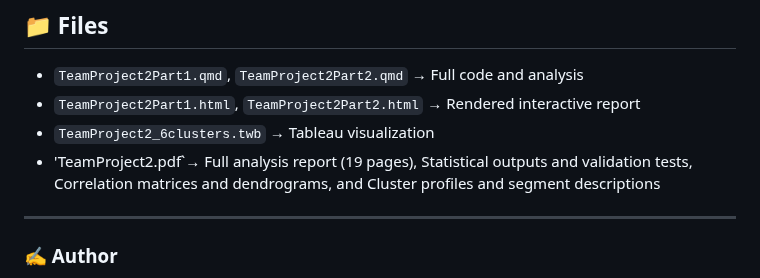
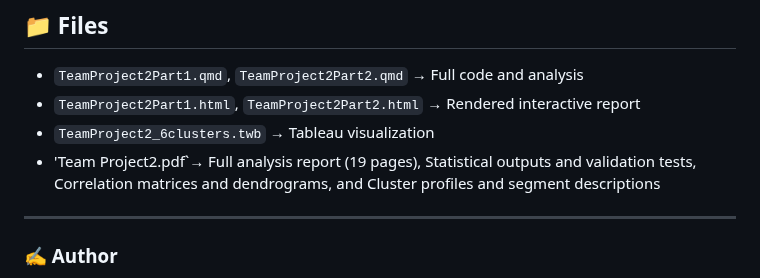
Before and after one commit to anniliu0502/Marketing-Analytics-Portfolio, a Markdown page: Project2_Customer_Segmentation/README.md, the part around the change. Drawn GitHub-style.

```diff
--- a/Project2_Customer_Segmentation/README.md
+++ b/Project2_Customer_Segmentation/README.md
@@ -85,7 +85,7 @@ Larger party sizes (+0.69), indicating group dining and higher per-visit revenue
 - `TeamProject2Part1.qmd`, `TeamProject2Part2.qmd` → Full code and analysis
 - `TeamProject2Part1.html`, `TeamProject2Part2.html` → Rendered interactive report
 - `TeamProject2_6clusters.twb` → Tableau visualization
-- 'TeamProject2.pdf`→ Full analysis report (19 pages), Statistical outputs and validation tests,  Correlation matrices and dendrograms, and   Cluster profiles and segment descriptions
+- 'Team Project2.pdf`→ Full analysis report (19 pages), Statistical outputs and validation tests,  Correlation matrices and dendrograms, and   Cluster profiles and segment descriptions
 
 ---
 ### ✍️ Author
```
